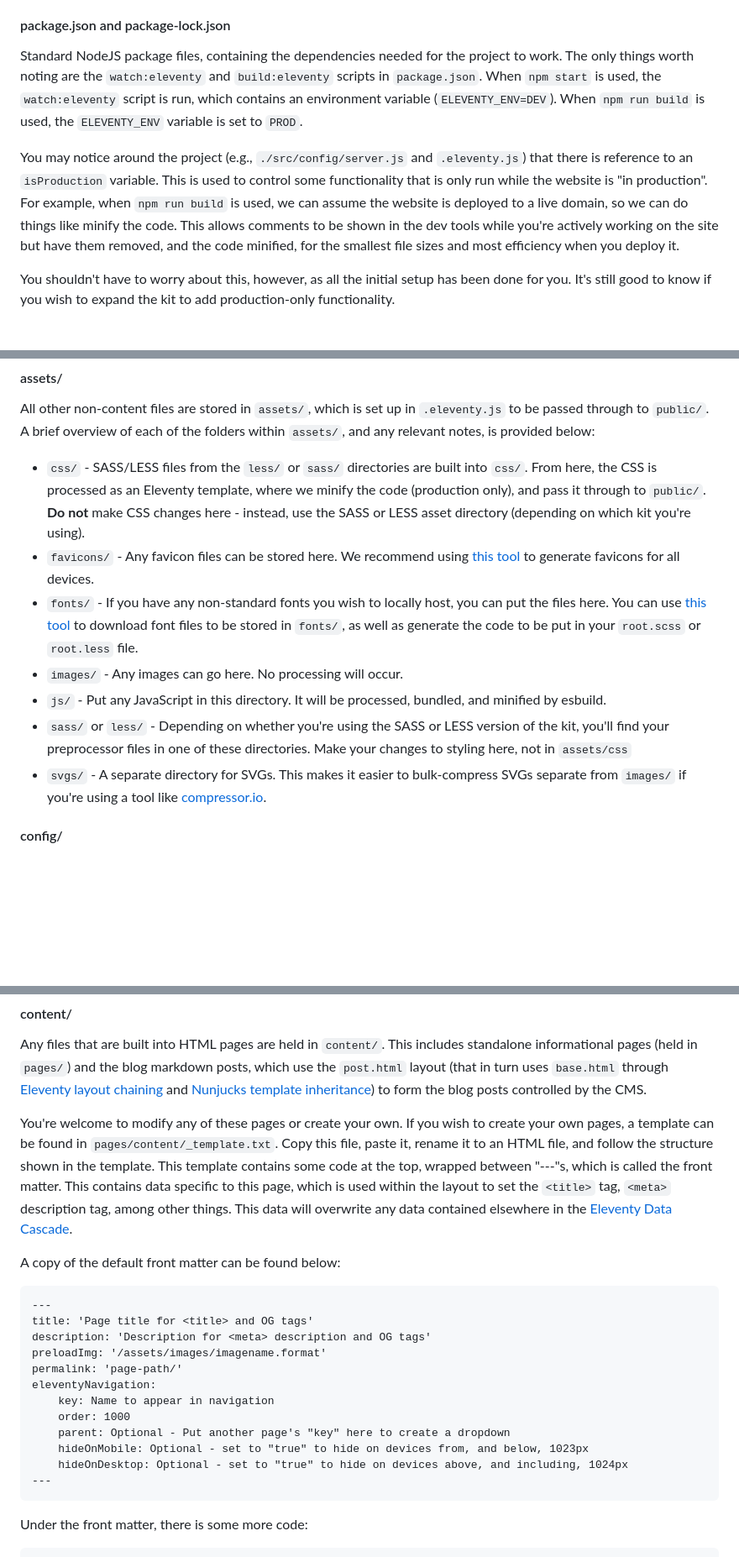
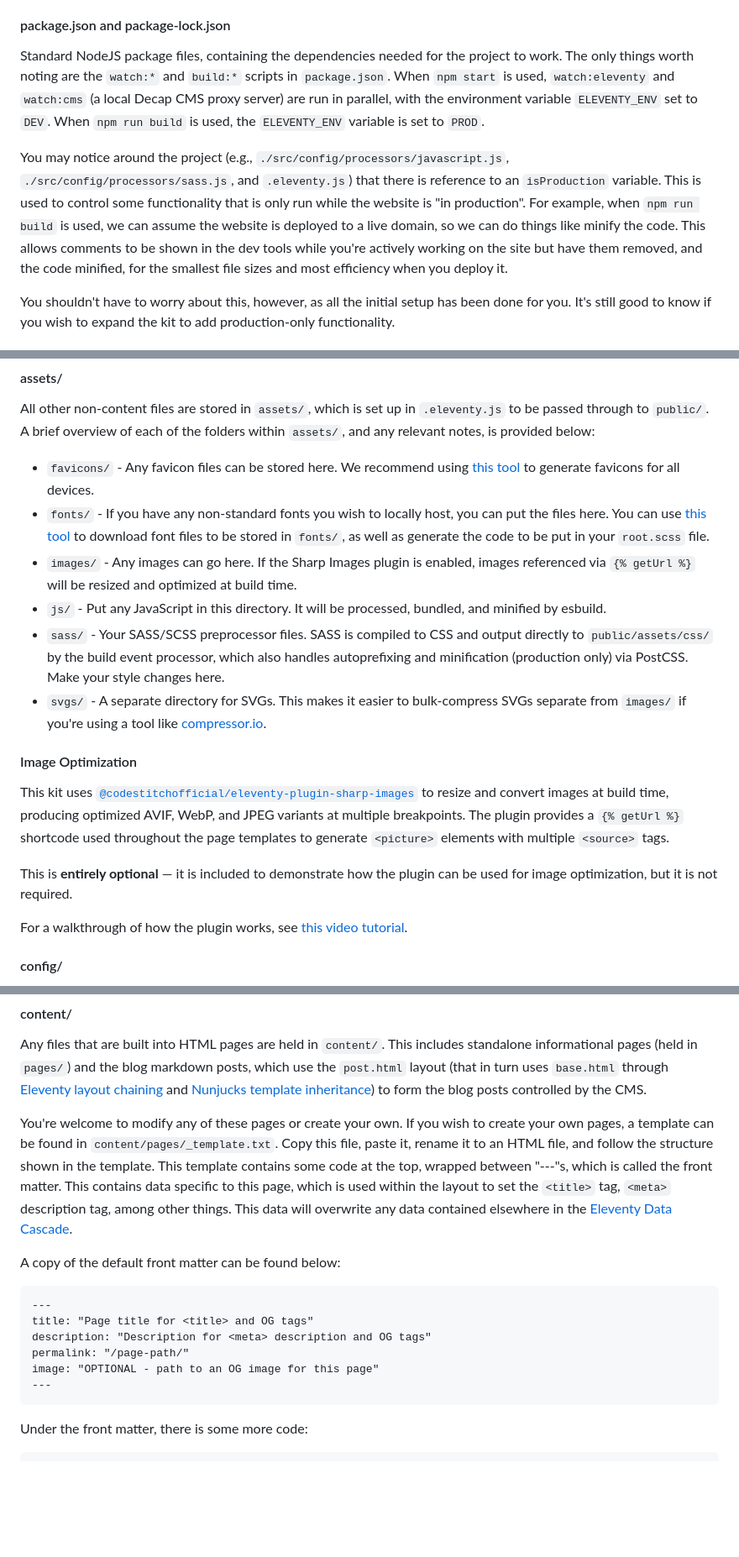
Before and after one commit to CodeStitchOfficial/Intermediate-Website-Kit-SASS, a Markdown page: README.md, 3 parts joined by grey strips. Shown at 84% size. Rendered like a GitHub page; blank space fills up the shorter version.

````diff
--- a/README.md
+++ b/README.md
@@ -190,9 +200,9 @@ The kit is made to support deployment to Netlify out-of-the-box, enabled through
 
 #### package.json and package-lock.json
 
-Standard NodeJS package files, containing the dependencies needed for the project to work. The only things worth noting are the `watch:eleventy` and `build:eleventy` scripts in `package.json`. When `npm start` is used, the `watch:eleventy` script is run, which contains an environment variable (`ELEVENTY_ENV=DEV`). When `npm run build` is used, the `ELEVENTY_ENV` variable is set to `PROD`.
+Standard NodeJS package files, containing the dependencies needed for the project to work. The only things worth noting are the `watch:*` and `build:*` scripts in `package.json`. When `npm start` is used, `watch:eleventy` and `watch:cms` (a local Decap CMS proxy server) are run in parallel, with the environment variable `ELEVENTY_ENV` set to `DEV`. When `npm run build` is used, the `ELEVENTY_ENV` variable is set to `PROD`.
 
-You may notice around the project (e.g., `./src/config/server.js` and `.eleventy.js`) that there is reference to an `isProduction` variable. This is used to control some functionality that is only run while the website is "in production". For example, when `npm run build` is used, we can assume the website is deployed to a live domain, so we can do things like minify the code. This allows comments to be shown in the dev tools while you're actively working on the site but have them removed, and the code minified, for the smallest file sizes and most efficiency when you deploy it.
+You may notice around the project (e.g., `./src/config/processors/javascript.js`, `./src/config/processors/sass.js`, and `.eleventy.js`) that there is reference to an `isProduction` variable. This is used to control some functionality that is only run while the website is "in production". For example, when `npm run build` is used, we can assume the website is deployed to a live domain, so we can do things like minify the code. This allows comments to be shown in the dev tools while you're actively working on the site but have them removed, and the code minified, for the smallest file sizes and most efficiency when you deploy it.
 
 You shouldn't have to worry about this, however, as all the initial setup has been done for you. It's still good to know if you wish to expand the kit to add production-only functionality.
 
@@ -305,13 +303,22 @@ Edit /admin/decap-preview-styles.css and the preview pane script in /admin/index
 
 All other non-content files are stored in `assets/`, which is set up in `.eleventy.js` to be passed through to `public/`. A brief overview of each of the folders within `assets/`, and any relevant notes, is provided below:
 
-- `css/` - SASS/LESS files from the `less/` or `sass/` directories are built into `css/`. From here, the CSS is processed as an Eleventy template, where we minify the code (production only), and pass it through to `public/`. **Do not** make CSS changes here - instead, use the SASS or LESS asset directory (depending on which kit you're using).
 - `favicons/` - Any favicon files can be stored here. We recommend using [this tool](https://realfavicongenerator.net/) to generate favicons for all devices.
-- `fonts/` - If you have any non-standard fonts you wish to locally host, you can put the files here. You can use [this tool](https://gwfh.mranftl.com/fonts) to download font files to be stored in `fonts/`, as well as generate the code to be put in your `root.scss` or `root.less` file.
-- `images/` - Any images can go here. No processing will occur.
+- `fonts/` - If you have any non-standard fonts you wish to locally host, you can put the files here. You can use [this tool](https://gwfh.mranftl.com/fonts) to download font files to be stored in `fonts/`, as well as generate the code to be put in your `root.scss` file.
+- `images/` - Any images can go here. If the Sharp Images plugin is enabled, images referenced via `{% getUrl %}` will be resized and optimized at build time.
 - `js/` - Put any JavaScript in this directory. It will be processed, bundled, and minified by esbuild.
-- `sass/` or `less/` - Depending on whether you're using the SASS or LESS version of the kit, you'll find your preprocessor files in one of these directories. Make your changes to styling here, not in `assets/css`
+- `sass/` - Your SASS/SCSS preprocessor files. SASS is compiled to CSS and output directly to `public/assets/css/` by the build event processor, which also handles autoprefixing and minification (production only) via PostCSS. Make your style changes here.
 - `svgs/` - A separate directory for SVGs. This makes it easier to bulk-compress SVGs separate from `images/` if you're using a tool like [compressor.io](https://compressor.io/).
+
+<a name="image-optimization"></a>
+
+#### Image Optimization
+
+This kit uses [`@codestitchofficial/eleventy-plugin-sharp-images`](https://github.com/CodeStitchOfficial/eleventy-plugin-sharp-images) to resize and convert images at build time, producing optimized AVIF, WebP, and JPEG variants at multiple breakpoints. The plugin provides a `{% getUrl %}` shortcode used throughout the page templates to generate `<picture>` elements with multiple `<source>` tags.
+
+This is **entirely optional** — it is included to demonstrate how the plugin can be used for image optimization, but it is not required.
+
+For a walkthrough of how the plugin works, see [this video tutorial](https://www.youtube.com/watch?v=scYFC1LRfPg).
 
 <a name="config"></a>
 
@@ -327,22 +334,16 @@ Unless you are confident in your Eleventy abilities, we recommend not making any
 
 Any files that are built into HTML pages are held in `content/`. This includes standalone informational pages (held in `pages/`) and the blog markdown posts, which use the `post.html` layout (that in turn uses `base.html` through [Eleventy layout chaining](https://www.11ty.dev/docs/layout-chaining/) and [Nunjucks template inheritance](https://mozilla.github.io/nunjucks/templating#block)) to form the blog posts controlled by the CMS.
 
-You're welcome to modify any of these pages or create your own. If you wish to create your own pages, a template can be found in `pages/content/_template.txt`. Copy this file, paste it, rename it to an HTML file, and follow the structure shown in the template. This template contains some code at the top, wrapped between "---"s, which is called the front matter. This contains data specific to this page, which is used within the layout to set the `<title>` tag, `<meta>` description tag, among other things. This data will overwrite any data contained elsewhere in the [Eleventy Data Cascade](https://www.11ty.dev/docs/data-cascade/).
+You're welcome to modify any of these pages or create your own. If you wish to create your own pages, a template can be found in `content/pages/_template.txt`. Copy this file, paste it, rename it to an HTML file, and follow the structure shown in the template. This template contains some code at the top, wrapped between "---"s, which is called the front matter. This contains data specific to this page, which is used within the layout to set the `<title>` tag, `<meta>` description tag, among other things. This data will overwrite any data contained elsewhere in the [Eleventy Data Cascade](https://www.11ty.dev/docs/data-cascade/).
 
 A copy of the default front matter can be found below:
 
 ```
 ---
-title: 'Page title for <title> and OG tags'
-description: 'Description for <meta> description and OG tags'
-preloadImg: '/assets/images/imagename.format'
-permalink: 'page-path/'
-eleventyNavigation:
-    key: Name to appear in navigation
-    order: 1000
-    parent: Optional - Put another page's "key" here to create a dropdown
-    hideOnMobile: Optional - set to "true" to hide on devices from, and below, 1023px
-    hideOnDesktop: Optional - set to "true" to hide on devices above, and including, 1024px
+title: "Page title for <title> and OG tags"
+description: "Description for <meta> description and OG tags"
+permalink: "/page-path/"
+image: "OPTIONAL - path to an OG image for this page"
 ---
 ```
 
````
Also changed, not shown: other parts of README.md (+106 -108 lines).
